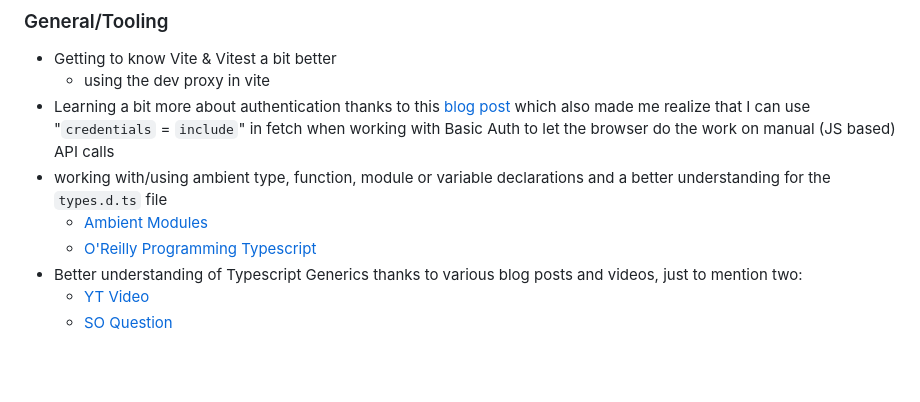
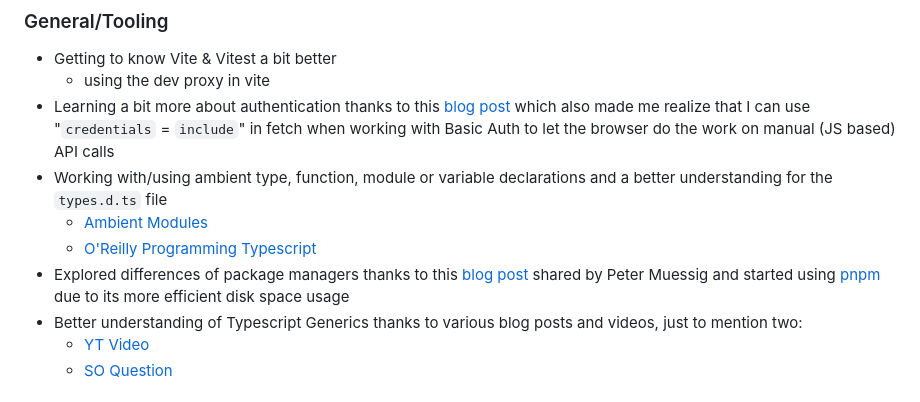
Before and after one commit to wridgeu/sap-cap-solidjs, a Markdown page: README.md, the part around the change. Rendered like a GitHub page; blank space fills up the shorter version.

Commit message:
chore(readme): add more info

```diff
--- a/README.md
+++ b/README.md
@@ -69,9 +69,10 @@ Web Dev Concepts, not using [SolidStart](https://start.solidjs.com/getting-start
 - Getting to know Vite & Vitest a bit better
   - using the dev proxy in vite
 - Learning a bit more about authentication thanks to this [blog post](https://www.smashingmagazine.com/2023/01/authentication-websites-banking-analogy) which also made me realize that I can use "`credentials` = `include`" in fetch when working with Basic Auth to let the browser do the work on manual (JS based) API calls
-- working with/using ambient type, function, module or variable declarations and a better understanding for the `types.d.ts` file
+- Working with/using ambient type, function, module or variable declarations and a better understanding for the `types.d.ts` file
   - [Ambient Modules](https://www.typescriptlang.org/docs/handbook/modules.html#ambient-modules)
   - [O'Reilly Programming Typescript](https://www.oreilly.com/library/view/programming-typescript/9781492037644/)
+- Explored differences of package managers thanks to this [blog post](https://blog.logrocket.com/javascript-package-managers-compared/) shared by Peter Muessig and started using [pnpm](https://pnpm.io/) due to its more efficient disk space usage
 - Better understanding of Typescript Generics thanks to various blog posts and videos, just to mention two:
   - [YT Video](https://youtu.be/t0qQSujSslQ)
   - [SO Question](https://stackoverflow.com/questions/41103360/how-to-use-fetch-in-typescript/49471725#49471725)
```
